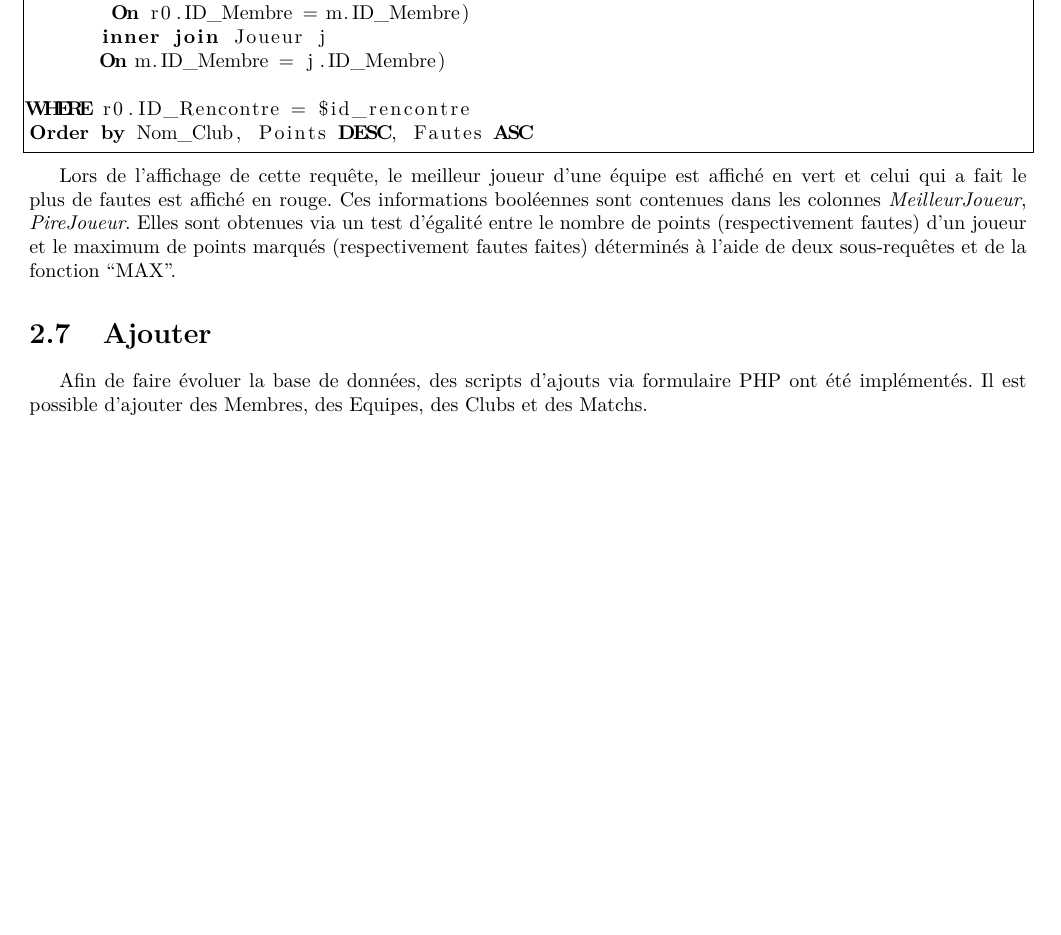
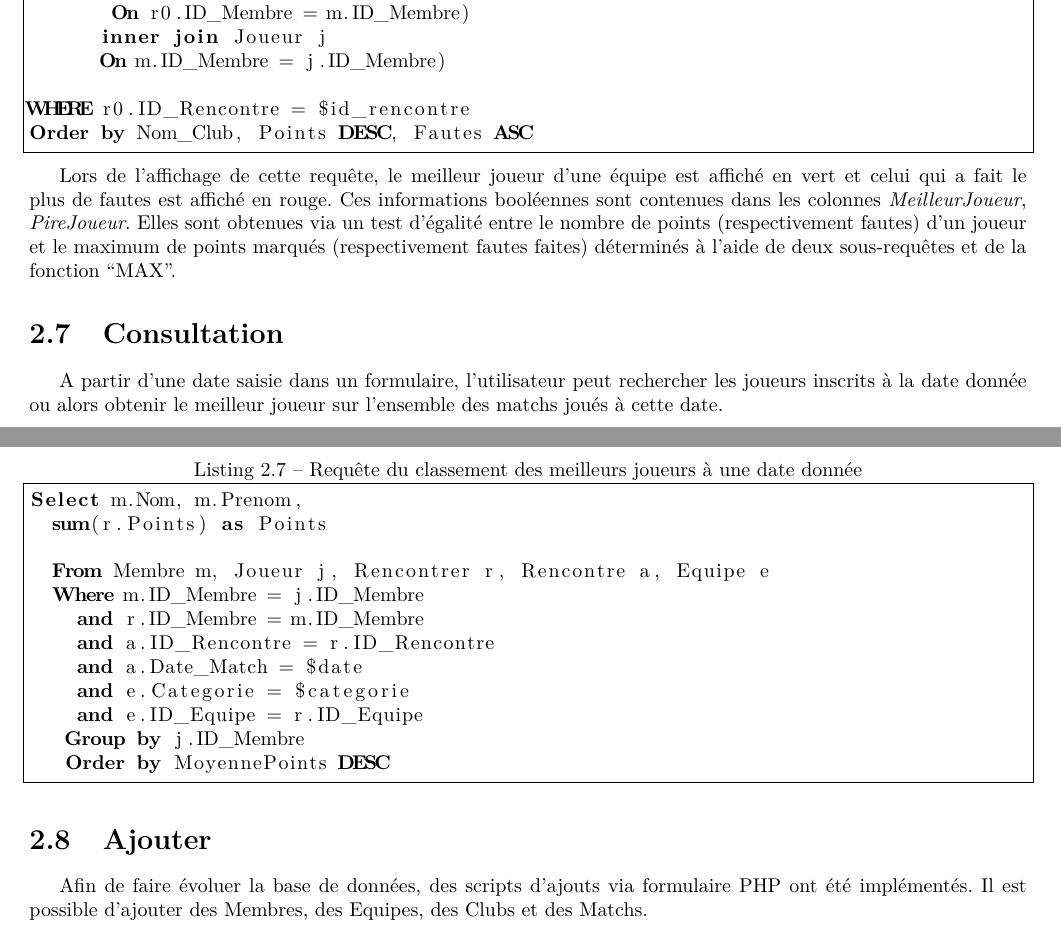
Before and after one commit to darwikey/ProjetSgbd, a LaTeX document (rapport/rapport.tex): part of page 9 of 13 before the commit and two parts of pages 9 and 10 of 13 after it, the two joined at a grey line, cut so that both start at the same text, the shorter picture padded with empty space. Compiled offline with pdfLaTeX.

Commit message:
section statistique

```diff
--- a/rapport/rapport.tex
+++ b/rapport/rapport.tex
@@ -305,6 +305,26 @@ Order by Nom_Club, Points DESC, Fautes ASC
 
 Lors de l'affichage de cette requête, le meilleur joueur d'une équipe est affiché en vert et celui qui a fait le plus de fautes est affiché en rouge. Ces informations booléennes sont contenues dans les colonnes \textit{MeilleurJoueur}, \textit{PireJoueur}. Elles sont obtenues via un test d'égalité entre le nombre de points (respectivement fautes) d'un joueur et le maximum de points marqués (respectivement fautes faites) déterminés à l'aide de deux sous-requêtes et de la fonction ``MAX''.
 
+
+\section{Consultation}
+A partir d'une date saisie dans un formulaire, l'utilisateur peut rechercher les joueurs inscrits à la date donnée ou alors obtenir le meilleur joueur sur l'ensemble des matchs joués à cette date.\\
+
+\lstset{frame=single, caption={Requête du classement des meilleurs joueurs à une date donnée}, label=consultation}
+\begin{lstlisting}
+Select m.Nom, m.Prenom,
+  sum(r.Points) as Points
+
+  From Membre m, Joueur j, Rencontrer r, Rencontre a, Equipe e
+  Where m.ID_Membre = j.ID_Membre
+    and r.ID_Membre = m.ID_Membre
+    and a.ID_Rencontre = r.ID_Rencontre
+    and a.Date_Match = $date
+    and e.Categorie = $categorie
+    and e.ID_Equipe = r.ID_Equipe
+   Group by j.ID_Membre
+   Order by MoyennePoints DESC
+\end{lstlisting}
+
 \section{Ajouter}
 
 Afin de faire évoluer la base de données, des scripts d'ajouts via formulaire PHP ont été implémentés. Il est possible d'ajouter des Membres, des Equipes, des Clubs et des Matchs.
```
